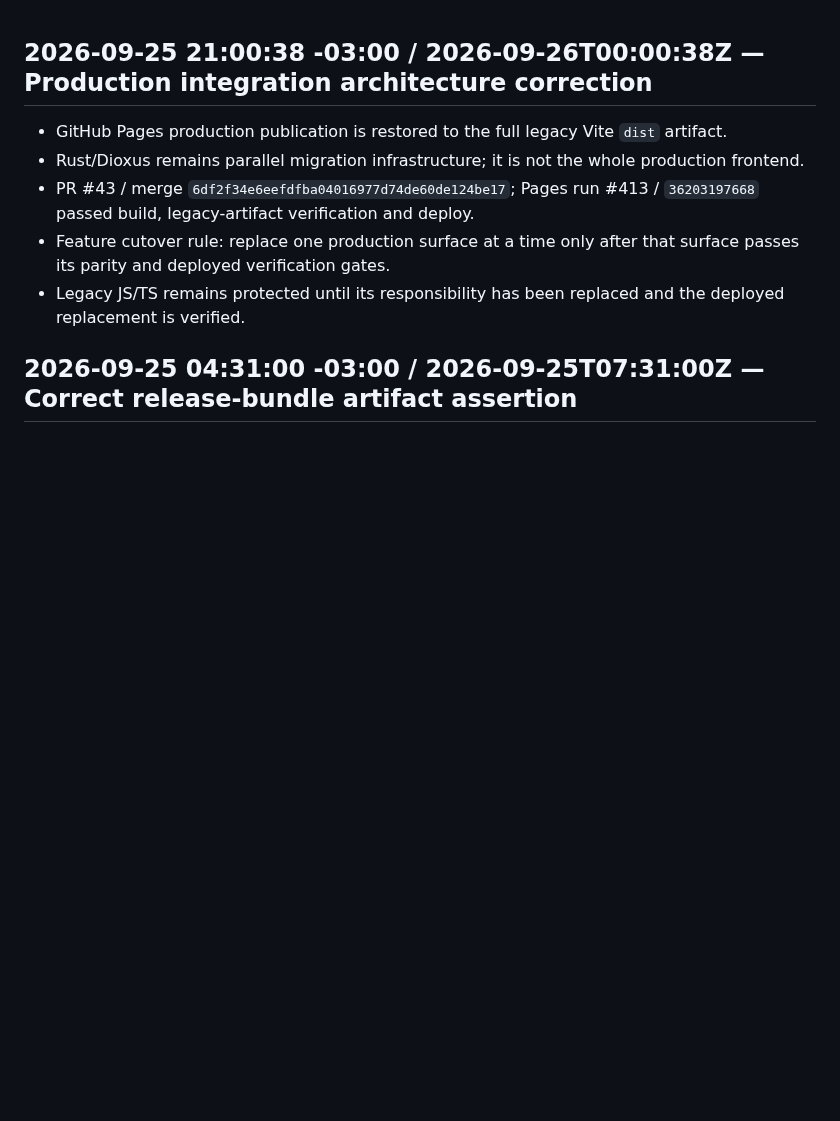
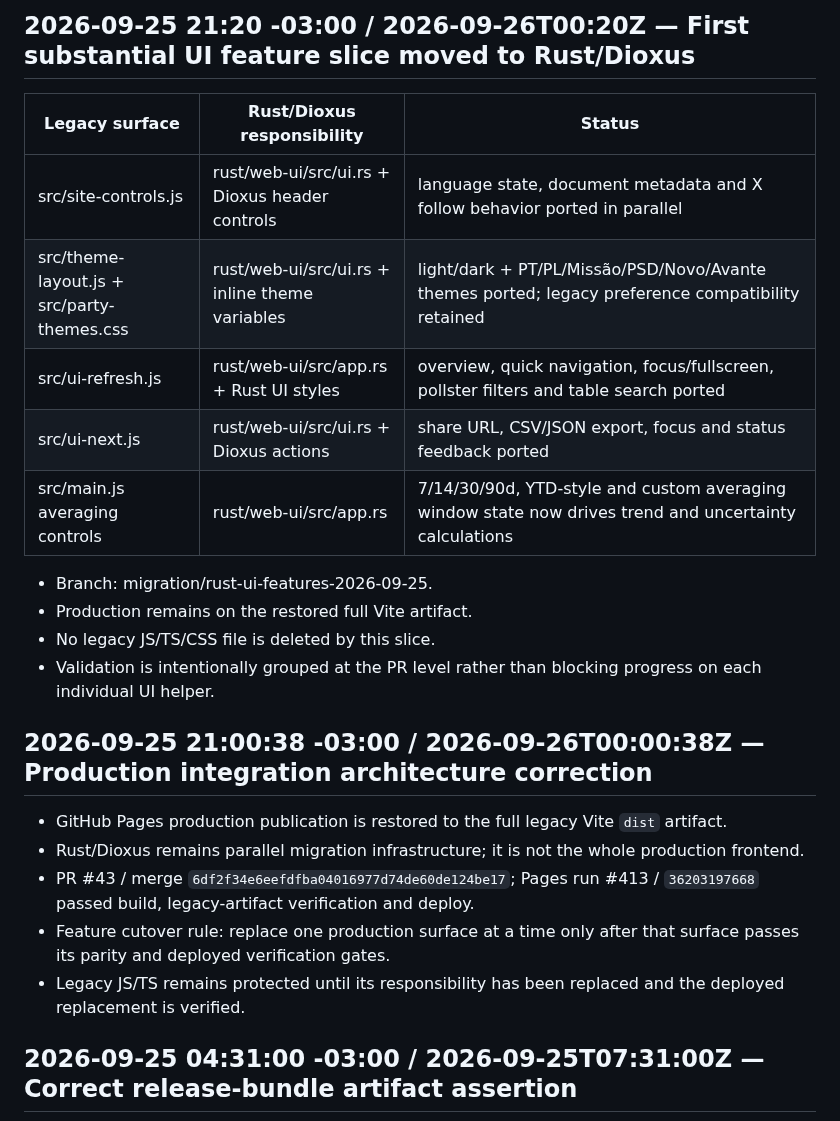
Before and after one commit to Gitdisd/pesquisas-eleitorais-br, a Markdown page: docs/JS-TS-MIGRATION-MAP-2026-09-23.md, the part around the change. Rendered like a GitHub page; blank space fills up the shorter version.

Commit message:
docs: record Rust UI feature migration slice

```diff
--- a/docs/JS-TS-MIGRATION-MAP-2026-09-23.md
+++ b/docs/JS-TS-MIGRATION-MAP-2026-09-23.md
@@ -1,3 +1,18 @@
+## 2026-09-25 21:20 -03:00 / 2026-09-26T00:20Z — First substantial UI feature slice moved to Rust/Dioxus
+
+| Legacy surface | Rust/Dioxus responsibility | Status |
+|---|---|---|
+| src/site-controls.js | rust/web-ui/src/ui.rs + Dioxus header controls | language state, document metadata and X follow behavior ported in parallel |
+| src/theme-layout.js + src/party-themes.css | rust/web-ui/src/ui.rs + inline theme variables | light/dark + PT/PL/Missão/PSD/Novo/Avante themes ported; legacy preference compatibility retained |
+| src/ui-refresh.js | rust/web-ui/src/app.rs + Rust UI styles | overview, quick navigation, focus/fullscreen, pollster filters and table search ported |
+| src/ui-next.js | rust/web-ui/src/ui.rs + Dioxus actions | share URL, CSV/JSON export, focus and status feedback ported |
+| src/main.js averaging controls | rust/web-ui/src/app.rs | 7/14/30/90d, YTD-style and custom averaging window state now drives trend and uncertainty calculations |
+
+- Branch: migration/rust-ui-features-2026-09-25.
+- Production remains on the restored full Vite artifact.
+- No legacy JS/TS/CSS file is deleted by this slice.
+- Validation is intentionally grouped at the PR level rather than blocking progress on each individual UI helper.
+
 ## 2026-09-25 21:00:38 -03:00 / 2026-09-26T00:00:38Z — Production integration architecture correction
 
 - GitHub Pages production publication is restored to the full legacy Vite `dist` artifact.
```
